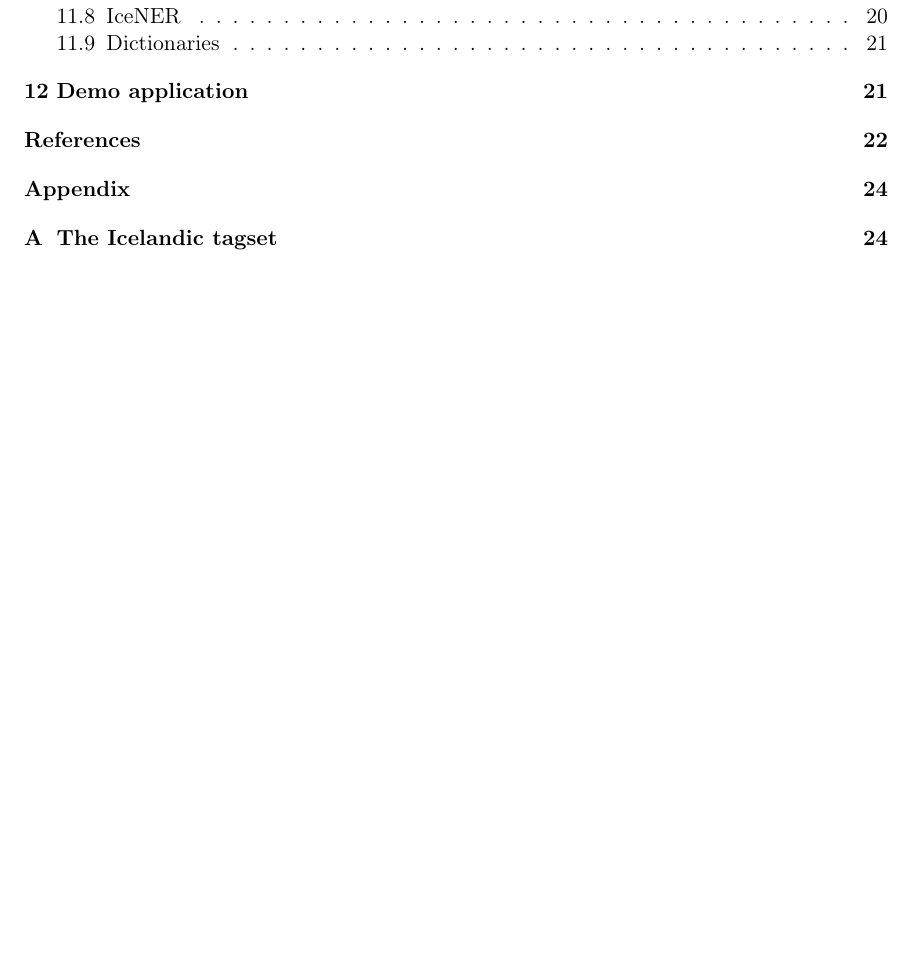
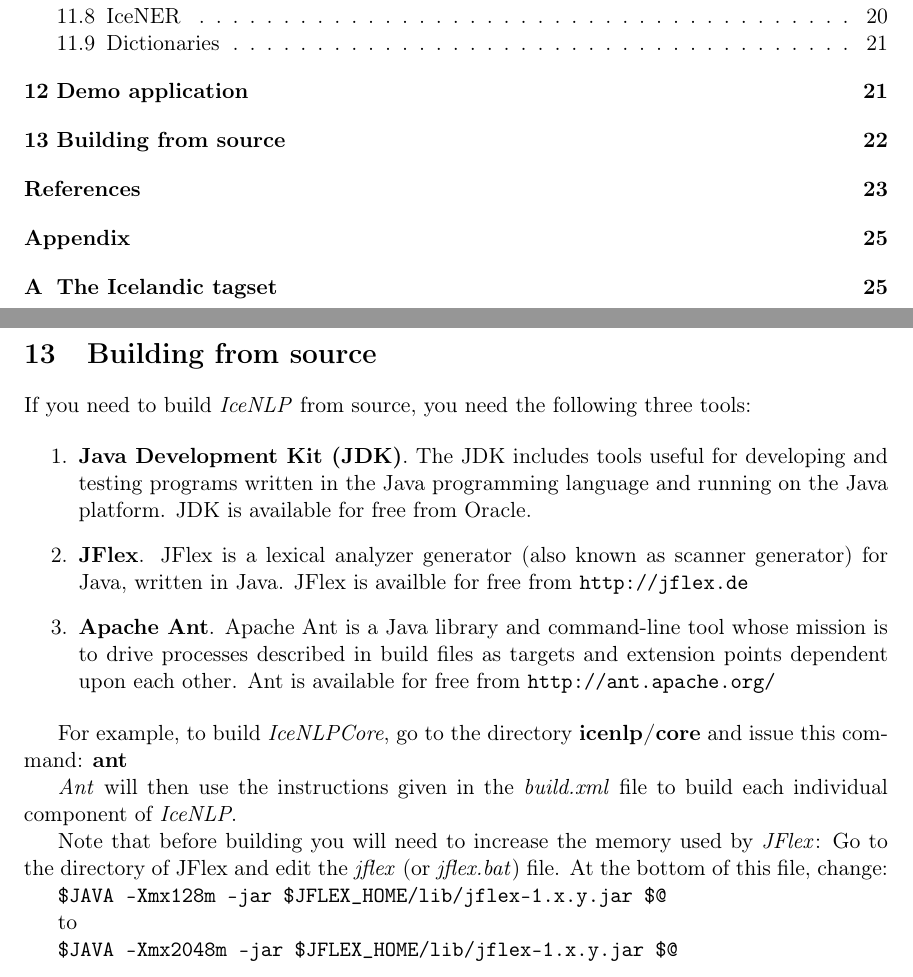
Before and after one commit to hrafnl/icenlp, a LaTeX document (core/doc/IceNLP.tex): part of page 2 of 24 before the commit and two parts of pages 2 and 22 of 25 after it, the two joined at a grey line, cut so that both start at the same text, the shorter picture padded with empty space. Compiled offline with pdfLaTeX.

Commit message:
Adds a section on building IceNLP in the documentation

```diff
--- a/core/doc/IceNLP.tex
+++ b/core/doc/IceNLP.tex
@@ -805,6 +805,35 @@
 
 In that case, the \emph{test.txt} file is used as the input to the tagger.  The output of the tagger is then piped into \textit{IceParser}, which finally produces the file \emph{parse.out} as output.
 
+\section{Building from source}
+If you need to build  \emph{IceNLP} from source, you need the following three tools:
+
+\begin{enumerate}
+\item{\bf Java Development Kit (JDK)}.
+The JDK includes tools useful for developing and testing programs written in the Java programming language and running on the Java platform.  JDK is available for free from Oracle.
+
+\item{\bf JFlex}.
+JFlex is a lexical analyzer generator (also known as scanner generator) for Java, written in Java.
+JFlex is availble for free from \url{http://jflex.de}
+
+\item{\bf Apache Ant}.
+Apache Ant is a Java library and command-line tool whose mission is to drive processes described in build files as targets and extension points dependent upon each other.
+Ant is available for free from \url{http://ant.apache.org/}
+\end{enumerate}
+
+For example, to build \emph{IceNLPCore}, go to the directory  {\bf icenlp/core} and issue this command: {\bf ant}
+
+\emph{Ant} will then use the instructions given in the \emph{build.xml} file to build each individual component of \emph{IceNLP}.
+
+Note that before building you will need to increase the memory used by \emph{JFlex}: Go to the directory of JFlex
+and edit the \emph{jflex} (or \emph{jflex.bat}) file.
+At the bottom of this file, change:
+
+\verb|$JAVA -Xmx128m -jar $JFLEX_HOME/lib/jflex-1.x.y.jar $@|
+
+to
+
+\verb|$JAVA -Xmx2048m -jar $JFLEX_HOME/lib/jflex-1.x.y.jar $@|
 
 \newpage
 \begin{spacing}{1.0}
```
